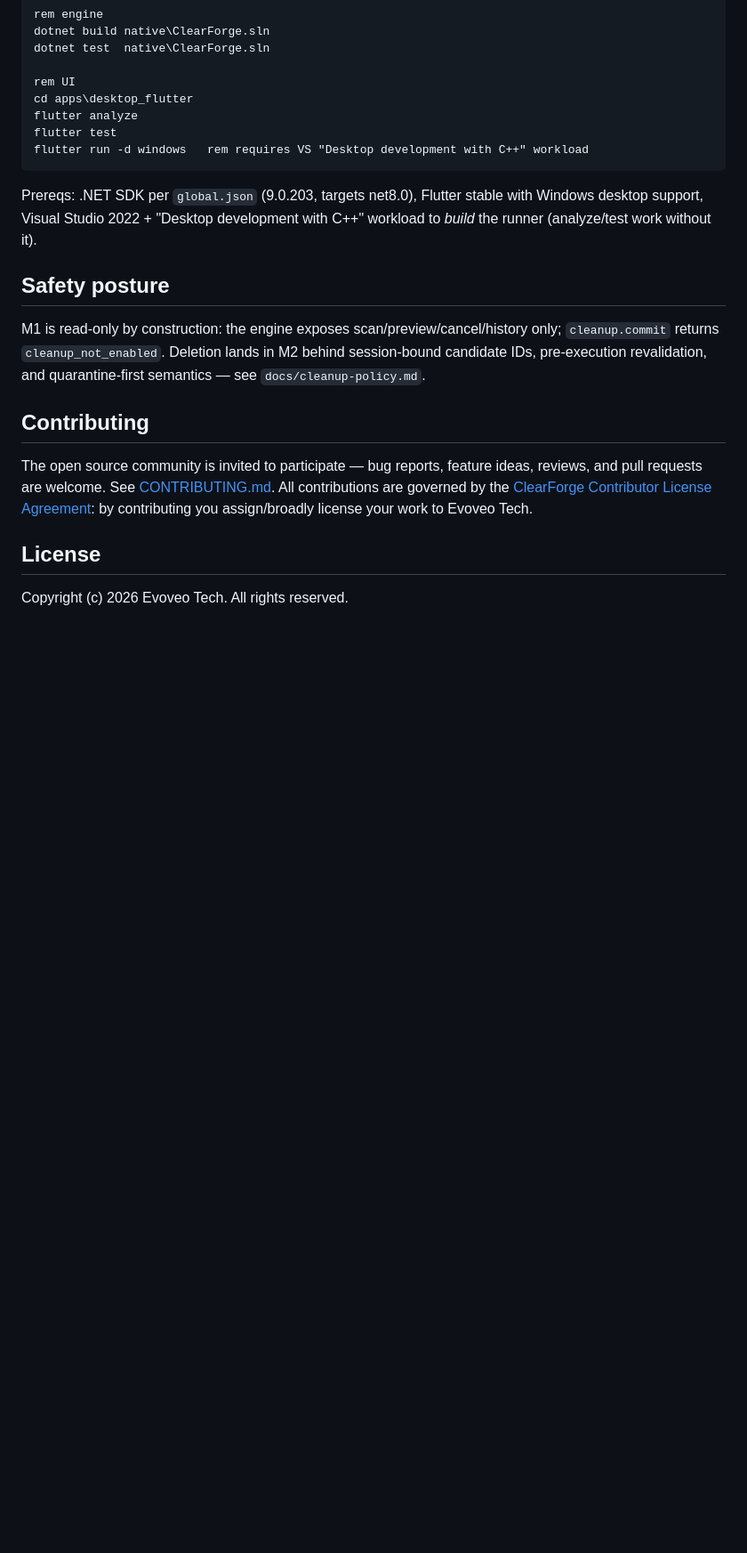
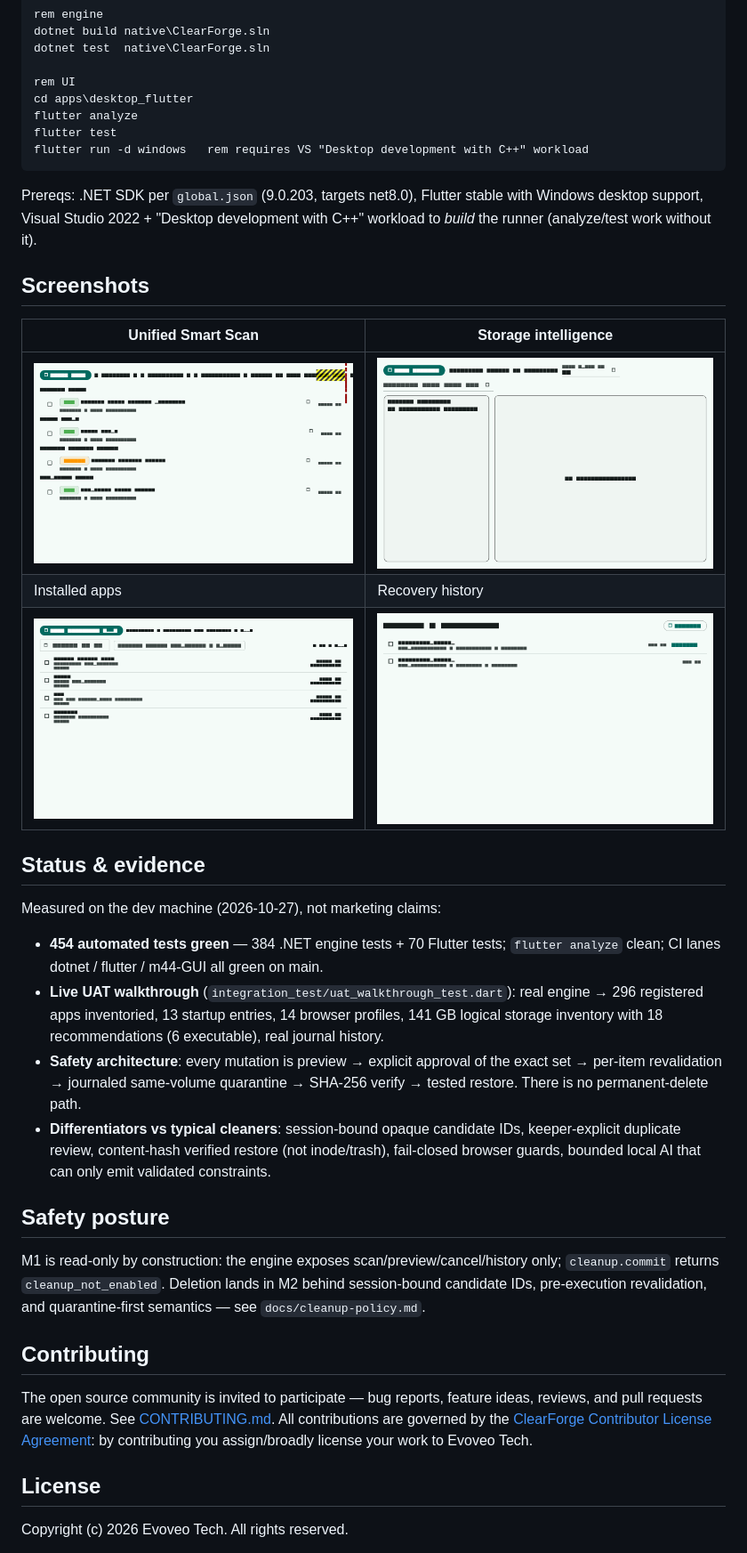
Before and after one commit to evoveotech/ClearForge, a Markdown page: README.md, the part around the change. Shown at 89% size. Rendered like a GitHub page; pictures changed too: docs/screenshots/01-smart-scan.png (added), docs/screenshots/02-storage.png (added), docs/screenshots/05-apps.png (added); blank space fills up the shorter version.

```diff
--- a/README.md
+++ b/README.md
@@ -29,6 +29,23 @@ flutter run -d windows   rem requires VS "Desktop development with C++" workload
 
 Prereqs: .NET SDK per `global.json` (9.0.203, targets net8.0), Flutter stable with Windows desktop support, Visual Studio 2022 + "Desktop development with C++" workload to *build* the runner (analyze/test work without it).
 
+## Screenshots
+
+| Unified Smart Scan | Storage intelligence |
+|---|---|
+| ![Smart Scan](docs/screenshots/01-smart-scan.png) | ![Storage](docs/screenshots/02-storage.png) |
+| Installed apps | Recovery history |
+| ![Apps](docs/screenshots/05-apps.png) | ![History](docs/screenshots/08-history.png) |
+
+## Status & evidence
+
+Measured on the dev machine (2026-10-27), not marketing claims:
+
+- **454 automated tests green** — 384 .NET engine tests + 70 Flutter tests; `flutter analyze` clean; CI lanes dotnet / flutter / m44-GUI all green on main.
+- **Live UAT walkthrough** (`integration_test/uat_walkthrough_test.dart`): real engine → 296 registered apps inventoried, 13 startup entries, 14 browser profiles, 141 GB logical storage inventory with 18 recommendations (6 executable), real journal history.
+- **Safety architecture**: every mutation is preview → explicit approval of the exact set → per-item revalidation → journaled same-volume quarantine → SHA-256 verify → tested restore. There is no permanent-delete path.
+- **Differentiators vs typical cleaners**: session-bound opaque candidate IDs, keeper-explicit duplicate review, content-hash verified restore (not inode/trash), fail-closed browser guards, bounded local AI that can only emit validated constraints.
+
 ## Safety posture
 
 M1 is read-only by construction: the engine exposes scan/preview/cancel/history only; `cleanup.commit` returns `cleanup_not_enabled`. Deletion lands in M2 behind session-bound candidate IDs, pre-execution revalidation, and quarantine-first semantics — see `docs/cleanup-policy.md`.
```
Also changed, not shown: 2 other files.
